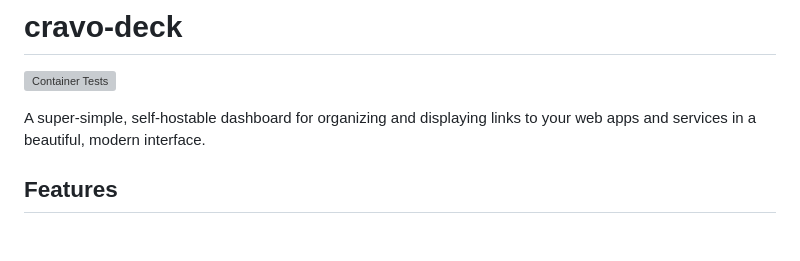
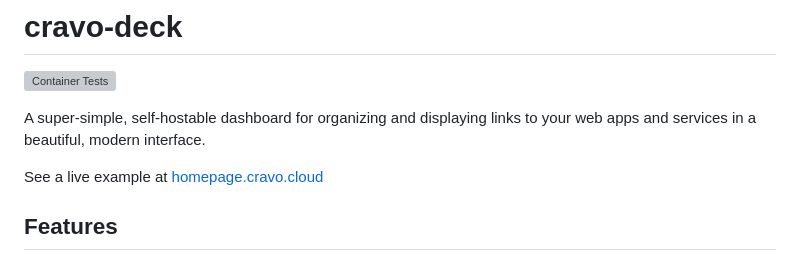
Before and after one commit to cravo/cravo-deck, a Markdown page: README.md, the part around the change. Rendered like a GitHub page; blank space fills up the shorter version; grey boxes are pictures that could not be loaded.

Commit message:
Add live example link to README

```diff
--- a/README.md
+++ b/README.md
@@ -3,6 +3,8 @@
 [![Container Tests](https://github.com/cravo/cravo-deck/actions/workflows/test.yml/badge.svg)](https://github.com/cravo/cravo-deck/actions/workflows/test.yml)
 
 A super-simple, self-hostable dashboard for organizing and displaying links to your web apps and services in a beautiful, modern interface.
+
+See a live example at [homepage.cravo.cloud](https://homepage.cravo.cloud)
 
 ## Features
 
```
